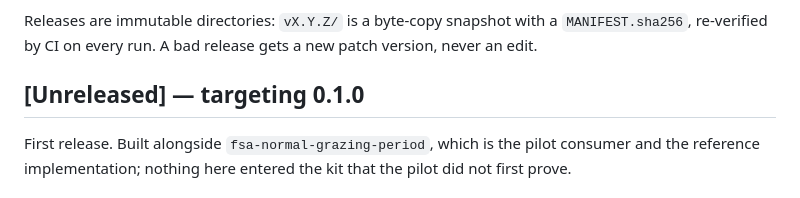
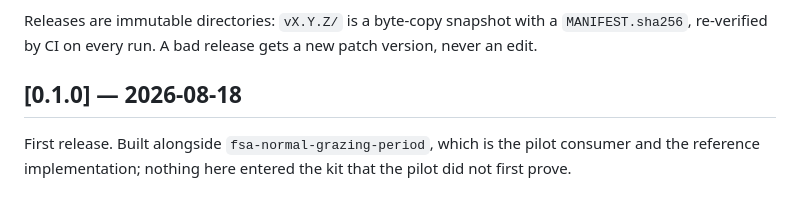
Before and after one commit to sustainable-fsa/style, a Markdown page: CHANGELOG.md, the part around the change. GitHub-like rendering.

Commit message:
release: v0.1.0 (source)
Co-Authored-By: Claude Fable 5 <noreply@anthropic.com>

```diff
--- a/CHANGELOG.md
+++ b/CHANGELOG.md
@@ -10,7 +10,7 @@ Releases are immutable directories: `vX.Y.Z/` is a byte-copy snapshot with a
 `MANIFEST.sha256`, re-verified by CI on every run. A bad release gets a new
 patch version, never an edit.
 
-## [Unreleased] — targeting 0.1.0
+## [0.1.0] — 2026-08-18
 
 First release. Built alongside `fsa-normal-grazing-period`, which is the pilot
 consumer and the reference implementation; nothing here entered the kit that the
```
